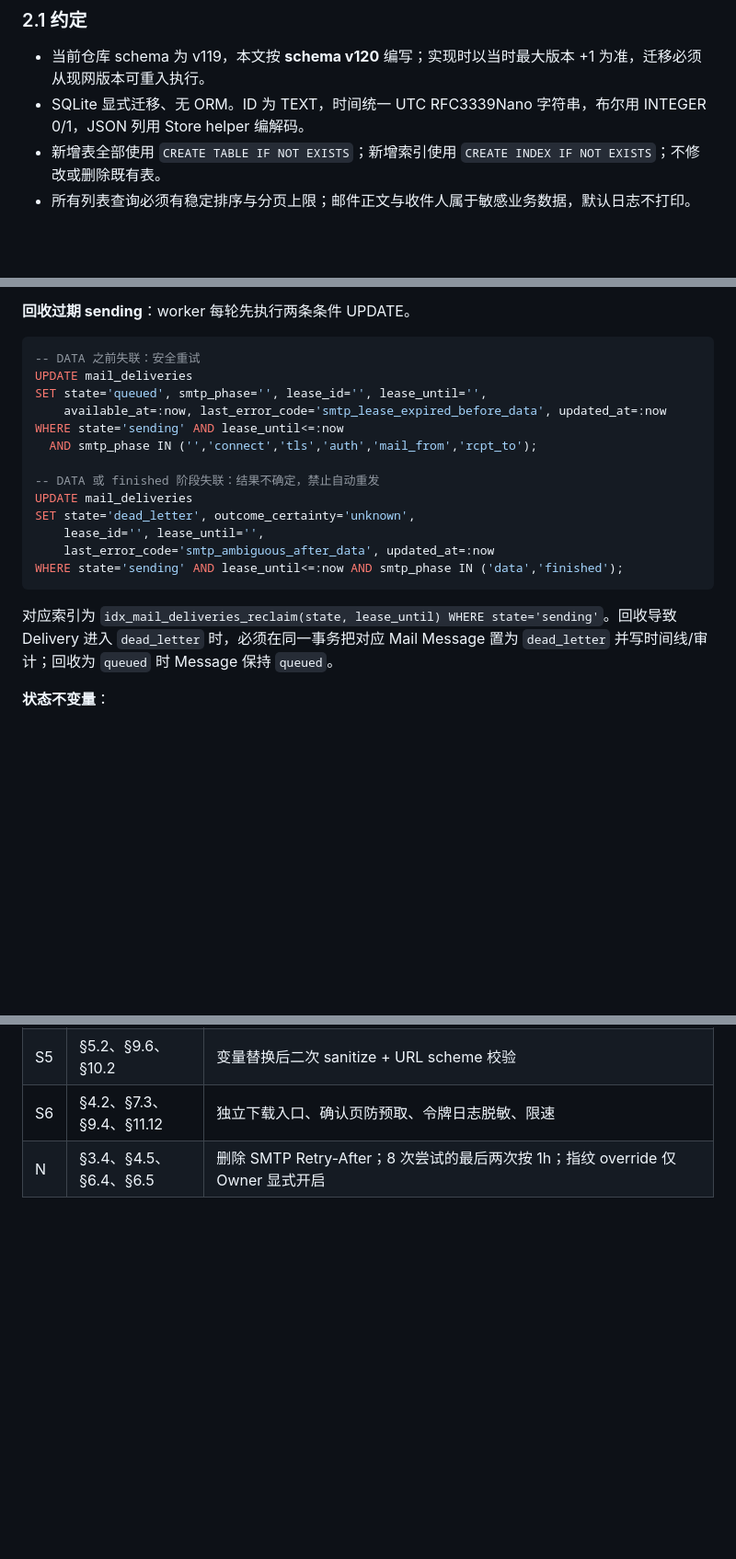
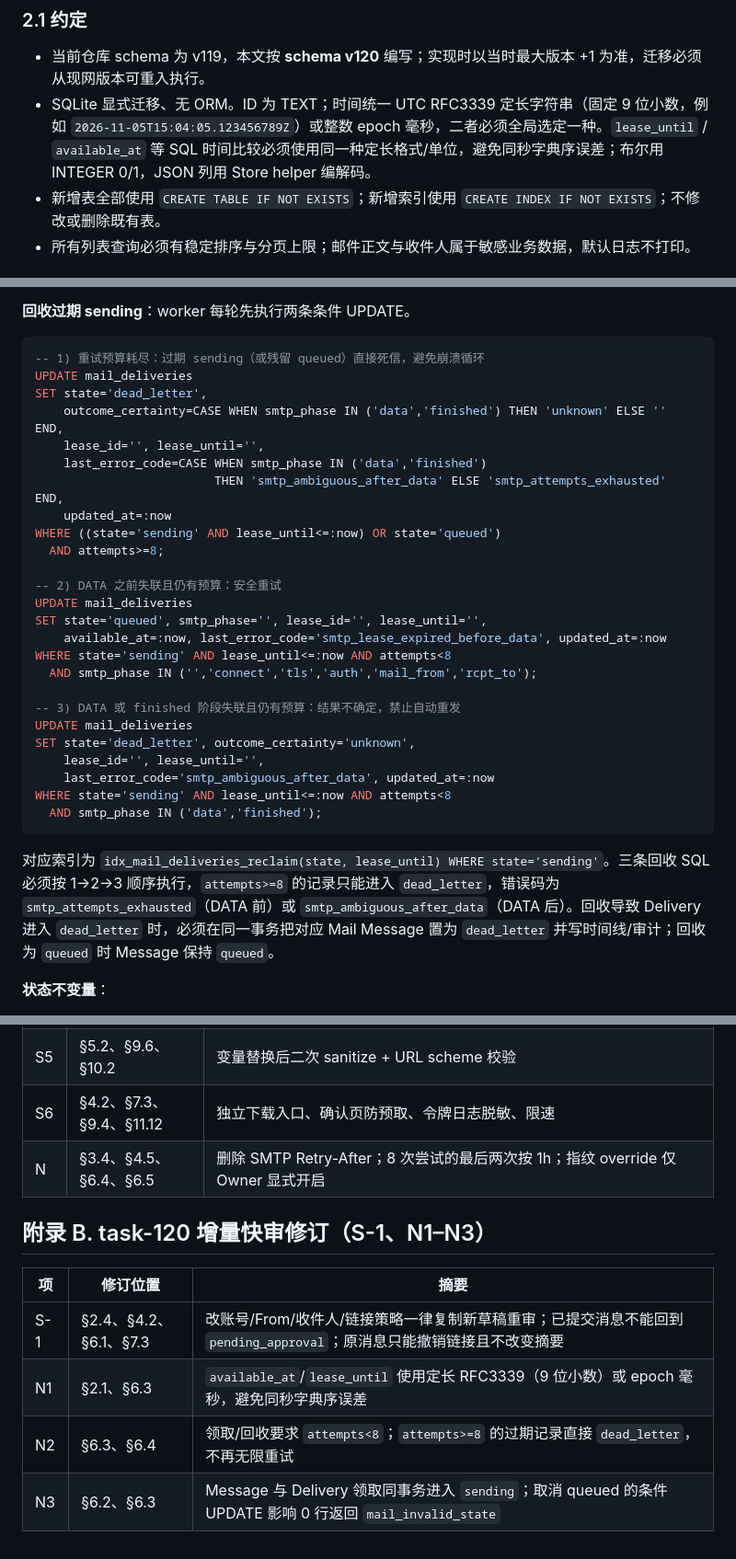
Before and after one commit to ChinaKai/AHA2, a Markdown page: docs/email-resource-v1-design.md, 3 parts joined by grey strips. Shown at 92% size. GitHub-like rendering; blank space fills up the shorter version.

````diff
--- a/docs/email-resource-v1-design.md
+++ b/docs/email-resource-v1-design.md
@@ -241,7 +241,7 @@ erDiagram
 ### 2.1 约定
 
 - 当前仓库 schema 为 v119，本文按 **schema v120** 编写；实现时以当时最大版本 +1 为准，迁移必须从现网版本可重入执行。
-- SQLite 显式迁移、无 ORM。ID 为 TEXT，时间统一 UTC RFC3339Nano 字符串，布尔用 INTEGER 0/1，JSON 列用 Store helper 编解码。
+- SQLite 显式迁移、无 ORM。ID 为 TEXT；时间统一 UTC RFC3339 定长字符串（固定 9 位小数，例如 `2026-11-05T15:04:05.123456789Z`）或整数 epoch 毫秒，二者必须全局选定一种。`lease_until` / `available_at` 等 SQL 时间比较必须使用同一种定长格式/单位，避免同秒字典序误差；布尔用 INTEGER 0/1，JSON 列用 Store helper 编解码。
 - 新增表全部使用 `CREATE TABLE IF NOT EXISTS`；新增索引使用 `CREATE INDEX IF NOT EXISTS`；不修改或删除既有表。
 - 所有列表查询必须有稳定排序与分页上限；邮件正文与收件人属于敏感业务数据，默认日志不打印。
 
@@ -1195,22 +1213,34 @@ WHERE id=:id AND state='sending' AND lease_id=:lease;
 **回收过期 sending**：worker 每轮先执行两条条件 UPDATE。
 
 ```sql
--- DATA 之前失联：安全重试
+-- 1) 重试预算耗尽：过期 sending（或残留 queued）直接死信，避免崩溃循环
+UPDATE mail_deliveries
+SET state='dead_letter',
+    outcome_certainty=CASE WHEN smtp_phase IN ('data','finished') THEN 'unknown' ELSE '' END,
+    lease_id='', lease_until='',
+    last_error_code=CASE WHEN smtp_phase IN ('data','finished')
+                         THEN 'smtp_ambiguous_after_data' ELSE 'smtp_attempts_exhausted' END,
+    updated_at=:now
+WHERE ((state='sending' AND lease_until<=:now) OR state='queued')
+  AND attempts>=8;
+
+-- 2) DATA 之前失联且仍有预算：安全重试
 UPDATE mail_deliveries
 SET state='queued', smtp_phase='', lease_id='', lease_until='',
     available_at=:now, last_error_code='smtp_lease_expired_before_data', updated_at=:now
-WHERE state='sending' AND lease_until<=:now
+WHERE state='sending' AND lease_until<=:now AND attempts<8
   AND smtp_phase IN ('','connect','tls','auth','mail_from','rcpt_to');
 
--- DATA 或 finished 阶段失联：结果不确定，禁止自动重发
+-- 3) DATA 或 finished 阶段失联且仍有预算：结果不确定，禁止自动重发
 UPDATE mail_deliveries
 SET state='dead_letter', outcome_certainty='unknown',
     lease_id='', lease_until='',
     last_error_code='smtp_ambiguous_after_data', updated_at=:now
-WHERE state='sending' AND lease_until<=:now AND smtp_phase IN ('data','finished');
-```
-
-对应索引为 `idx_mail_deliveries_reclaim(state, lease_until) WHERE state='sending'`。回收导致 Delivery 进入 `dead_letter` 时，必须在同一事务把对应 Mail Message 置为 `dead_letter` 并写时间线/审计；回收为 `queued` 时 Message 保持 `queued`。
+WHERE state='sending' AND lease_until<=:now AND attempts<8
+  AND smtp_phase IN ('data','finished');
+```
+
+对应索引为 `idx_mail_deliveries_reclaim(state, lease_until) WHERE state='sending'`。三条回收 SQL 必须按 1→2→3 顺序执行，`attempts>=8` 的记录只能进入 `dead_letter`，错误码为 `smtp_attempts_exhausted`（DATA 前）或 `smtp_ambiguous_after_data`（DATA 后）。回收导致 Delivery 进入 `dead_letter` 时，必须在同一事务把对应 Mail Message 置为 `dead_letter` 并写时间线/审计；回收为 `queued` 时 Message 保持 `queued`。
 
 **状态不变量**：
 
@@ -1534,3 +1564,12 @@ WHERE state='sending' AND lease_until<=:now AND smtp_phase IN ('data','finished'
 | S5 | §5.2、§9.6、§10.2 | 变量替换后二次 sanitize + URL scheme 校验 |
 | S6 | §4.2、§7.3、§9.4、§11.12 | 独立下载入口、确认页防预取、令牌日志脱敏、限速 |
 | N | §3.4、§4.5、§6.4、§6.5 | 删除 SMTP Retry-After；8 次尝试的最后两次按 1h；指纹 override 仅 Owner 显式开启 |
+
+## 附录 B. task-120 增量快审修订（S-1、N1–N3）
+
+| 项 | 修订位置 | 摘要 |
+| --- | --- | --- |
+| S-1 | §2.4、§4.2、§6.1、§7.3 | 改账号/From/收件人/链接策略一律复制新草稿重审；已提交消息不能回到 `pending_approval`；原消息只能撤销链接且不改变摘要 |
+| N1 | §2.1、§6.3 | `available_at`/`lease_until` 使用定长 RFC3339（9 位小数）或 epoch 毫秒，避免同秒字典序误差 |
+| N2 | §6.3、§6.4 | 领取/回收要求 `attempts<8`；`attempts>=8` 的过期记录直接 `dead_letter`，不再无限重试 |
+| N3 | §6.2、§6.3 | Message 与 Delivery 领取同事务进入 `sending`；取消 queued 的条件 UPDATE 影响 0 行返回 `mail_invalid_state` |
````
Also changed, not shown: other parts of docs/email-resource-v1-design.md (+33 -15 lines).
